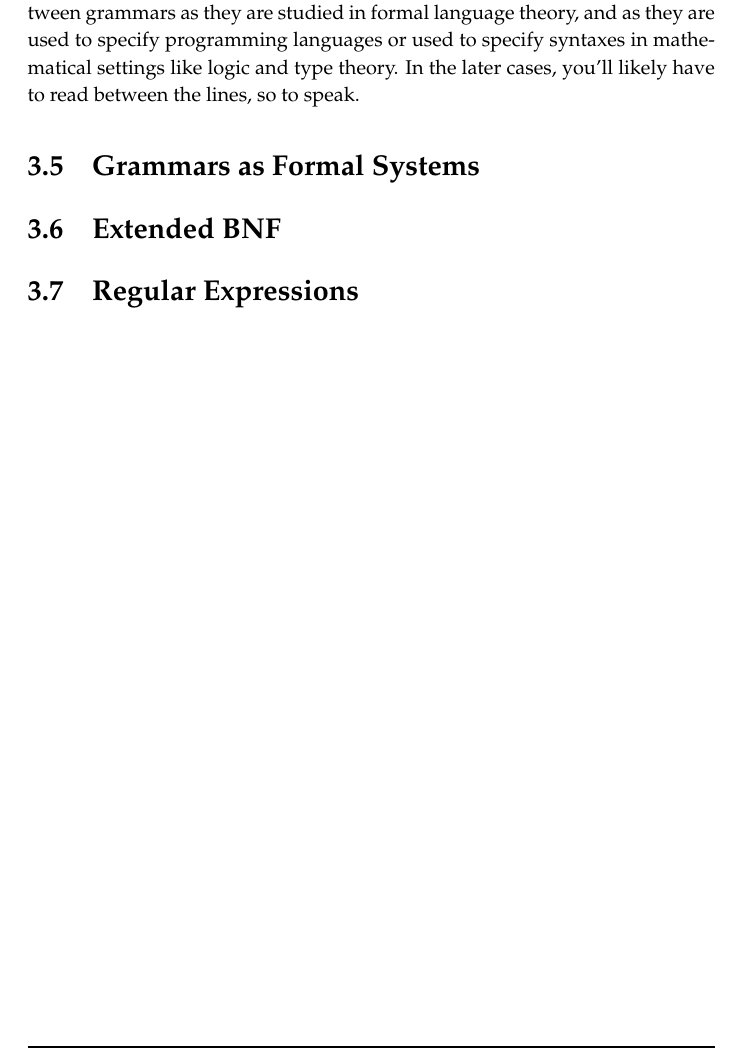
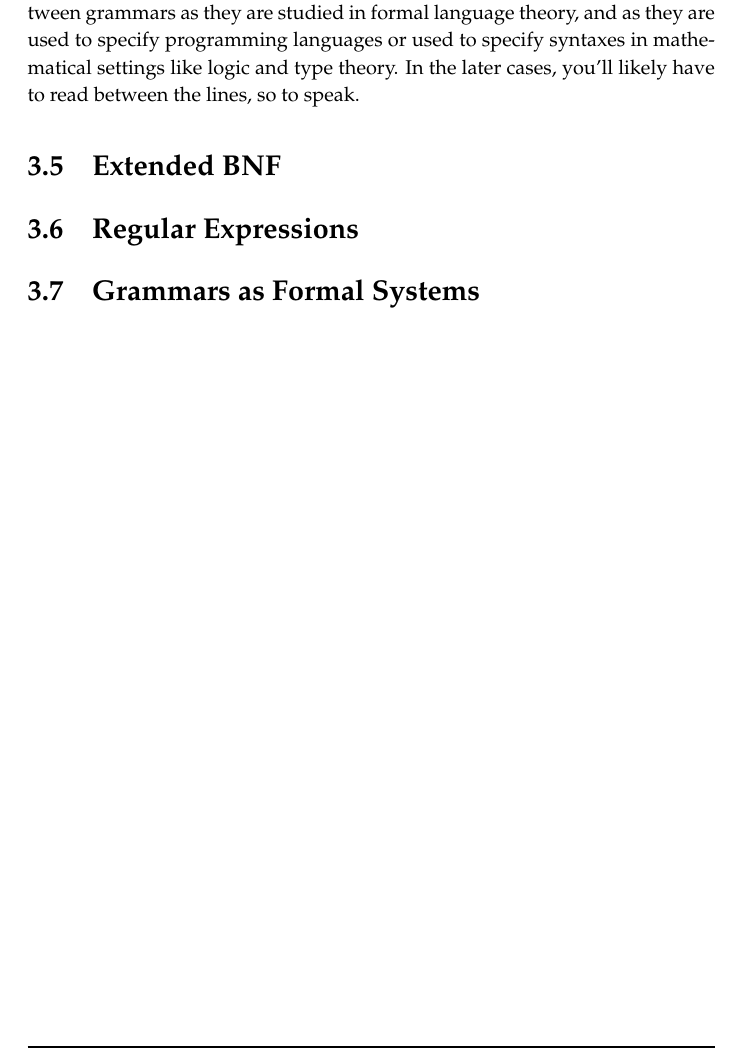
Before and after one commit to nmmull/CS320-Book, a LaTeX thesis (main.tex, which reads grammar.tex): part of page 39 of 51, cut so that both start at the same text. Compiled offline with pdfLaTeX.

Commit message:
minor change

```diff
--- a/grammar.tex
+++ b/grammar.tex
@@ -1329,8 +1329,8 @@ In other settings, (e.g., the \href{https://docs.python.org/3/reference/grammar.
 This is just to say, there is a difference between grammars as they are studied in formal language theory, and as they are used to specify programming languages or used to specify syntaxes in mathematical settings like logic and type theory.
 In the later cases, you'll likely have to read between the lines, so to speak.
 
-\section{Grammars as Formal Systems}
-
 \section{Extended BNF}
 
 \section{Regular Expressions}
+
+\section{Grammars as Formal Systems}
```
